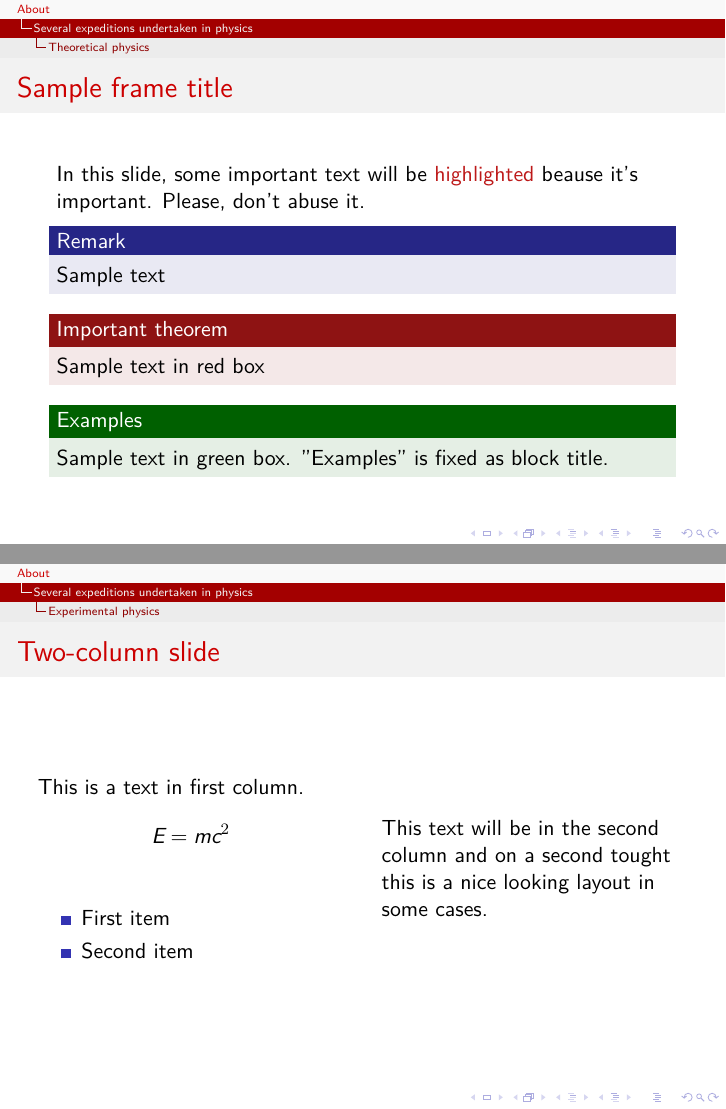
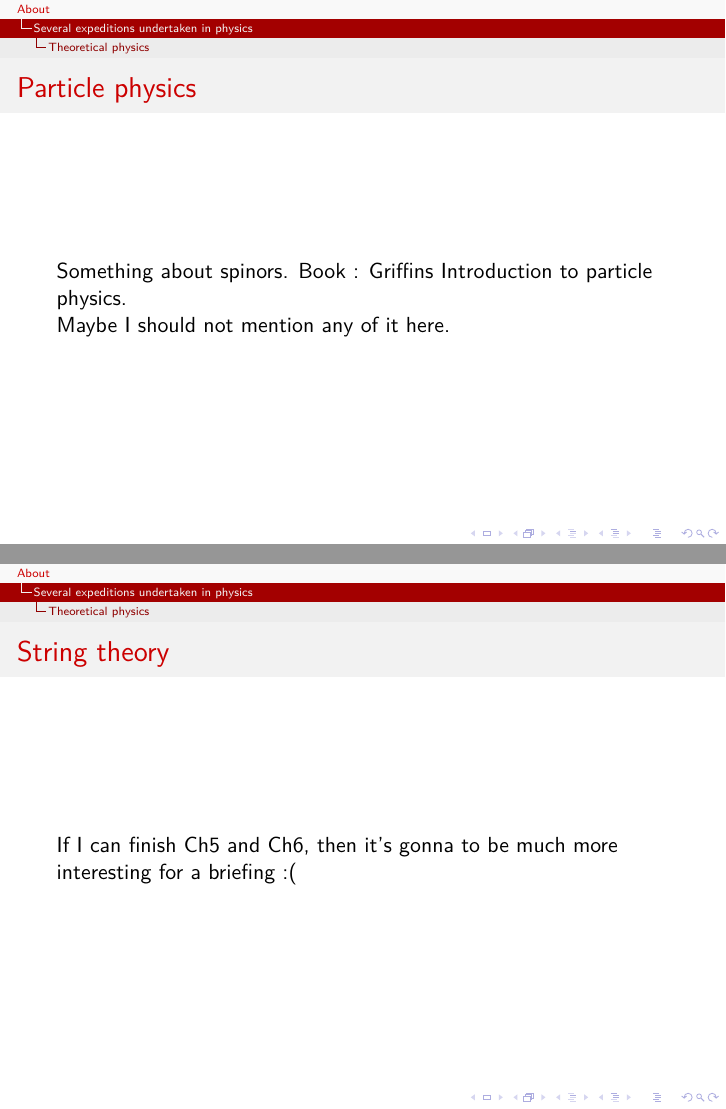
Before and after one commit to hugeor/Project-A, LaTeX slides (Sep2014Interview.tex): pages 12 and 13 of 14 before the commit and pages 10 and 11 of 16 after it, joined at a grey line. Compiled offline with XeLaTeX; a missing font is replaced by an installed copy or a similar font.

Commit message:
first draft

```diff
--- a/Sep2014Interview.tex
+++ b/Sep2014Interview.tex
@@ -86,8 +86,5 @@ This is a text in second frame. For the sake of showing an example.
 \end{frame}
 
 %---------------------------------------------------------
+%=========================================================
 
-
-%---------------------------------------------------------
-%Example of the \pause command
-\begin{frame}
@@ -99,42 +91,42 @@ And finally everything will be there
-\end{frame}
-%---------------------------------------------------------
 
 %=========================================================
 \section{Several expeditions undertaken in physics}
 
 \subsection{Theoretical physics}
 %---------------------------------------------------------
-%Highlighting text
 \begin{frame}
-\frametitle{Sample frame title}
+  \frametitle{Cosmology}
 
-In this slide, some important text will be
-\alert{highlighted} beause it's important.
-Please, don't abuse it.
-
-\begin{block}{Remark}
-Sample text
-\end{block}
+  In this slide, only important text will be from
+  \alert{Ryden} beause it's more than half done.
 
   \begin{alertblock}{Important theorem}
     Sample text in red box
   \end{alertblock}
 
-\begin{examples}
-Sample text in green box. "Examples" is fixed as block title.
-\end{examples}
+\end{frame}
+
+\begin{frame}
+  \frametitle{Particle physics}
+  Something about spinors.
+  Book : Griffins Introduction to particle physics.\par
+  Maybe I should not mention any of it here.
+
+\end{frame}
+
+\begin{frame}
+  \frametitle{String theory}
+  If I can finish Ch5 and Ch6, then it's gonna to be much more
+  interesting for a briefing :(
+
 \end{frame}
 %---------------------------------------------------------
+
 \subsection{Computational physics}
-
-\subsection{Experimental physics}
 %---------------------------------------------------------
-%Two columns
 \begin{frame}
-\frametitle{Two-column slide}
-
+  \frametitle{Algorithms and computations}
   \begin{columns}
-
     \column{0.5\textwidth}
     This is a text in first column.
     $$E=mc^2$$
@@ -148,17 +140,31 @@ This text will be in the second column
     and on a second tought this is a nice looking
     layout in some cases.
   \end{columns}
+
+\end{frame}
+%---------------------------------------------------------
+
+\subsection{Experimental physics}
+%---------------------------------------------------------
+\begin{frame}
+  \frametitle{Axions}
+  \begin{itemize}
+  \item<1-> Sikivie Experiment (19??)
+  \item<2-> CARRACK Design (20??)
+  \item<3-> New ideas? More stable detectors?
+  \end{itemize}
 \end{frame}
 %---------------------------------------------------------
 
 %=========================================================
 %Thanks
 \section{}
-\begin{frame}%[plain]
+\begin{frame}
   \begin{center}
     \Huge{\alert{Thanks for your attention!}}\par
     \Huge{\textit{Any questions?}}
   \end{center}
+
 \end{frame}
 
 \end{document}
```
Also changed, not shown: Sep2014Interview.tex (5 more changed lines), 1 other file. Lines whose indentation alone changed are shown as unchanged.
